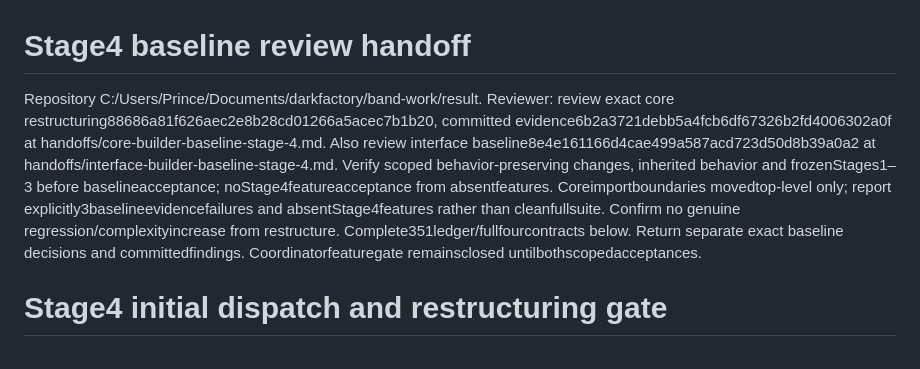
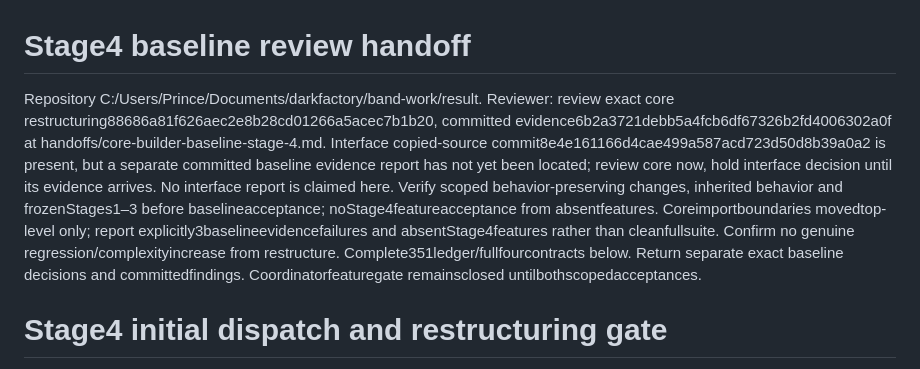
Before and after one commit to Pjmorales442328/padayon-dark-factory-tablekeeper, a Markdown page: handoffs/dispatch-reviewer-baselines-stage-4.md, the part around the change. Drawn GitHub-style.

Commit message:
Correct interface baseline evidence status in review handoff

```diff
--- a/handoffs/dispatch-reviewer-baselines-stage-4.md
+++ b/handoffs/dispatch-reviewer-baselines-stage-4.md
@@ -1,6 +1,6 @@
 # Stage4 baseline review handoff
 Repository C:/Users/Prince/Documents/darkfactory/band-work/result.
-Reviewer: review exact core restructuring88686a81f626aec2e8b28cd01266a5acec7b1b20, committed evidence6b2a3721debb5a4fcb6df67326b2fd4006302a0f at handoffs/core-builder-baseline-stage-4.md. Also review interface baseline8e4e161166d4cae499a587acd723d50d8b39a0a2 at handoffs/interface-builder-baseline-stage-4.md. Verify scoped behavior-preserving changes, inherited behavior and frozenStages1–3 before baselineacceptance; noStage4featureacceptance from absentfeatures. Coreimportboundaries movedtop-level only; report explicitly3baselineevidencefailures and absentStage4features rather than cleanfullsuite. Confirm no genuine regression/complexityincrease from restructure. Complete351ledger/fullfourcontracts below. Return separate exact baseline decisions and committedfindings. Coordinatorfeaturegate remainsclosed untilbothscopedacceptances.
+Reviewer: review exact core restructuring88686a81f626aec2e8b28cd01266a5acec7b1b20, committed evidence6b2a3721debb5a4fcb6df67326b2fd4006302a0f at handoffs/core-builder-baseline-stage-4.md. Interface copied-source commit8e4e161166d4cae499a587acd723d50d8b39a0a2 is present, but a separate committed baseline evidence report has not yet been located; review core now, hold interface decision until its evidence arrives. No interface report is claimed here. Verify scoped behavior-preserving changes, inherited behavior and frozenStages1–3 before baselineacceptance; noStage4featureacceptance from absentfeatures. Coreimportboundaries movedtop-level only; report explicitly3baselineevidencefailures and absentStage4features rather than cleanfullsuite. Confirm no genuine regression/complexityincrease from restructure. Complete351ledger/fullfourcontracts below. Return separate exact baseline decisions and committedfindings. Coordinatorfeaturegate remainsclosed untilbothscopedacceptances.
 
 # Stage4 initial dispatch and restructuring gate
 Repository C:/Users/Prince/Documents/darkfactory/band-work/result.
```
